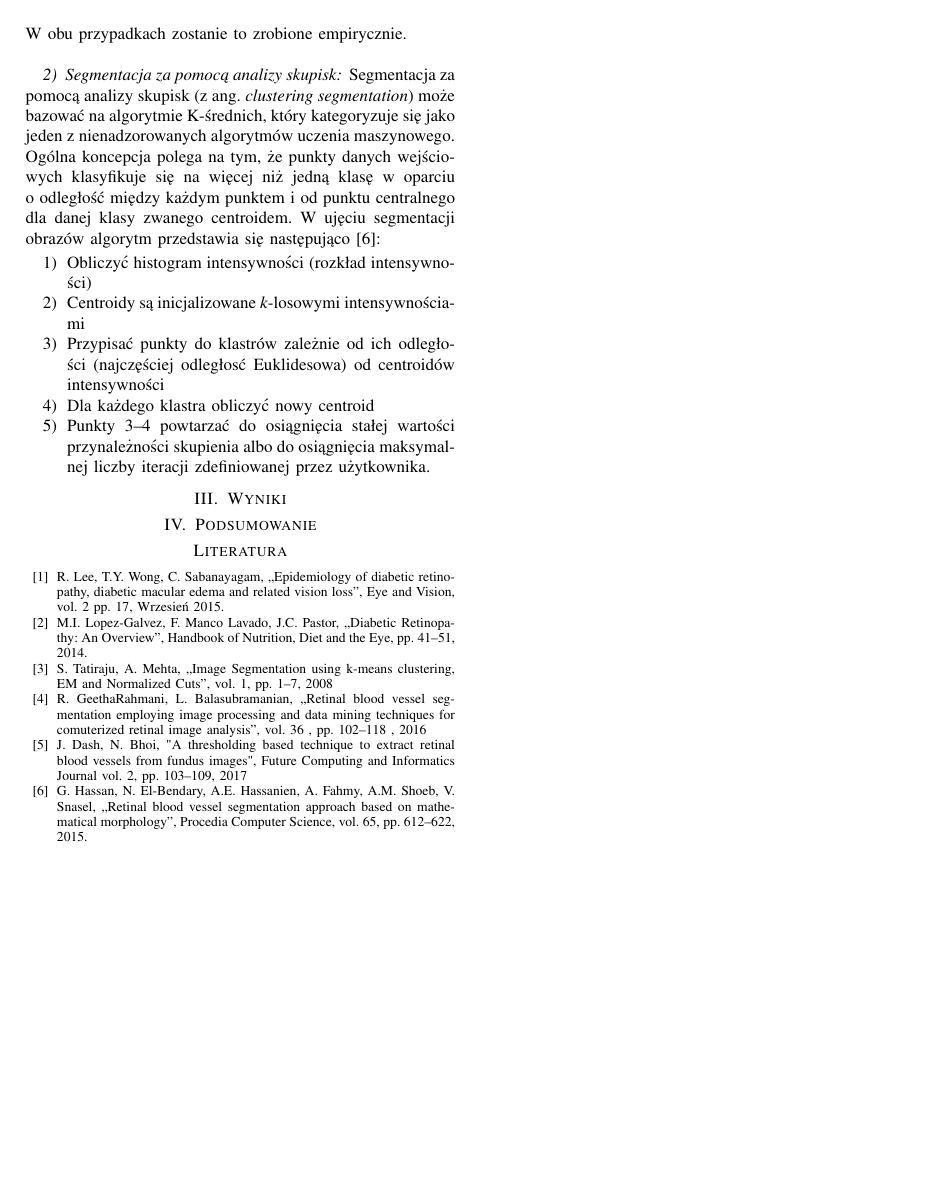
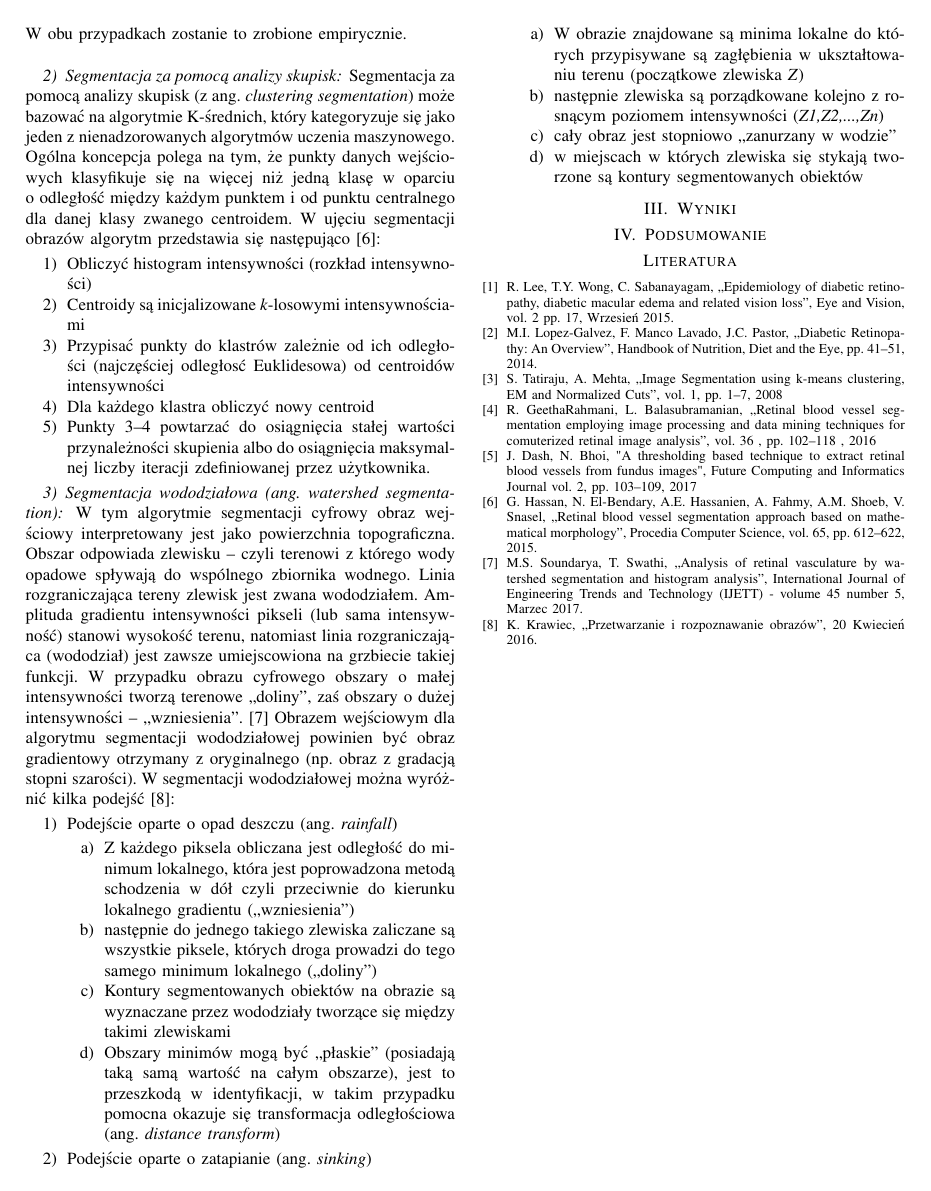
Before and after one commit to pzabkiewicz/obrazowanie-medyczne-p, a LaTeX paper (publikacja/JH_MK_PZ_segmentacja_obrazow_dna_oka.tex): page 2 of 2. Compiled offline with pdfLaTeX; a missing font is replaced by an installed copy or a similar font; a LaTeX package or settings file that is missing is left out.

Commit message:
Dodanie segmentacji wododzialowej.

```diff
--- a/publikacja/JH_MK_PZ_segmentacja_obrazow_dna_oka.tex
+++ b/publikacja/JH_MK_PZ_segmentacja_obrazow_dna_oka.tex
@@ -89,6 +89,45 @@ W~ujęciu segmentacji obrazów algorytm przedstawia się następująco \cite{b5}
 \end{enumerate}
 
 
+\subsubsection{Segmentacja wododziałowa (ang. watershed segmentation)}
+
+
+W tym algorytmie segmentacji cyfrowy obraz wejściowy interpretowany jest jako powierzchnia
+topograficzna. Obszar odpowiada zlewisku – czyli terenowi z którego wody opadowe spływają do
+wspólnego zbiornika wodnego. Linia rozgraniczająca tereny zlewisk jest zwana wododziałem.
+Amplituda gradientu intensywności pikseli (lub sama intensywność) stanowi wysokość terenu,
+natomiast linia rozgraniczająca (wododział) jest zawsze umiejscowiona na grzbiecie takiej funkcji. W
+przypadku obrazu cyfrowego obszary o małej intensywności tworzą terenowe „doliny”, zaś obszary o
+dużej intensywności – „wzniesienia”.
+\cite{b3}
+Obrazem wejściowym dla algorytmu segmentacji wododziałowej powinien być obraz gradientowy
+otrzymany z oryginalnego (np. obraz z gradacją stopni szarości).
+W segmentacji wododziałowej można wyróżnić kilka podejść
+\cite{b8}:
+\begin{enumerate}
+\item Podejście oparte o opad deszczu (ang. \textit{rainfall})
+\begin{enumerate}
+\item Z każdego piksela obliczana jest odległość do minimum lokalnego, która jest poprowadzona
+metodą schodzenia w dół czyli przeciwnie do kierunku lokalnego gradientu („wzniesienia”)
+\item następnie do jednego takiego zlewiska zaliczane są wszystkie piksele, których droga prowadzi
+do tego samego minimum lokalnego („doliny”)
+\item Kontury segmentowanych obiektów na obrazie są wyznaczane przez wododziały tworzące się
+między takimi zlewiskami
+\item Obszary minimów mogą być „płaskie” (posiadają taką samą wartość na całym obszarze), jest
+to przeszkodą w identyfikacji, w takim przypadku pomocna okazuje się transformacja odległościowa
+(ang. \textit{distance transform})
+\end{enumerate}
+\item Podejście oparte o zatapianie (ang. \textit{sinking})
+\begin{enumerate}
+\item W obrazie znajdowane są minima lokalne do których przypisywane są zagłębienia w
+ukształtowaniu terenu (początkowe zlewiska \textit{Z})
+\item następnie zlewiska są porządkowane kolejno z rosnącym poziomem intensywności
+(\textit{Z1,Z2,...,Zn})
+\item cały obraz jest stopniowo „zanurzany w wodzie”
+\item w miejscach w których zlewiska się stykają tworzone są kontury segmentowanych obiektów
+\end{enumerate}
+\end{enumerate}
+
 \section{Wyniki}
 
 \section{Podsumowanie}
@@ -100,6 +139,8 @@ W~ujęciu segmentacji obrazów algorytm przedstawia się następująco \cite{b5}
 \bibitem{b4} R. GeethaRahmani, L. Balasubramanian, ,,Retinal blood vessel segmentation employing image processing and data mining techniques for comuterized retinal image analysis'', vol. 36 , pp. 102--118 , 2016
 \bibitem{b7} J. Dash, N. Bhoi, "A thresholding based technique to extract retinal blood vessels from fundus images", Future Computing and Informatics Journal vol. 2, pp. 103--109, 2017
 \bibitem{b5} G. Hassan, N. El-Bendary, A.E. Hassanien, A. Fahmy, A.M. Shoeb, V. Snasel, ,,Retinal blood vessel segmentation approach based on mathematical morphology'', Procedia Computer Science, vol. 65, pp. 612--622, 2015.
+\bibitem{b3} M.S. Soundarya, T. Swathi, ,,Analysis of retinal vasculature by watershed segmentation and histogram analysis'', International Journal of Engineering Trends and Technology (IJETT) - volume 45 number 5, Marzec 2017.
+\bibitem{b8} K. Krawiec, ,,Przetwarzanie i rozpoznawanie obrazów'', 20 Kwiecień 2016.
 
 \end{thebibliography}
 
```
Also changed, not shown: publikacja/JH_MK_PZ_segmentacja_obrazow_dna_oka.pdf, publikacja/JH_MK_PZ_segmentacja_obrazow_dna_oka.tex (2 more changed lines), 4 other files.
